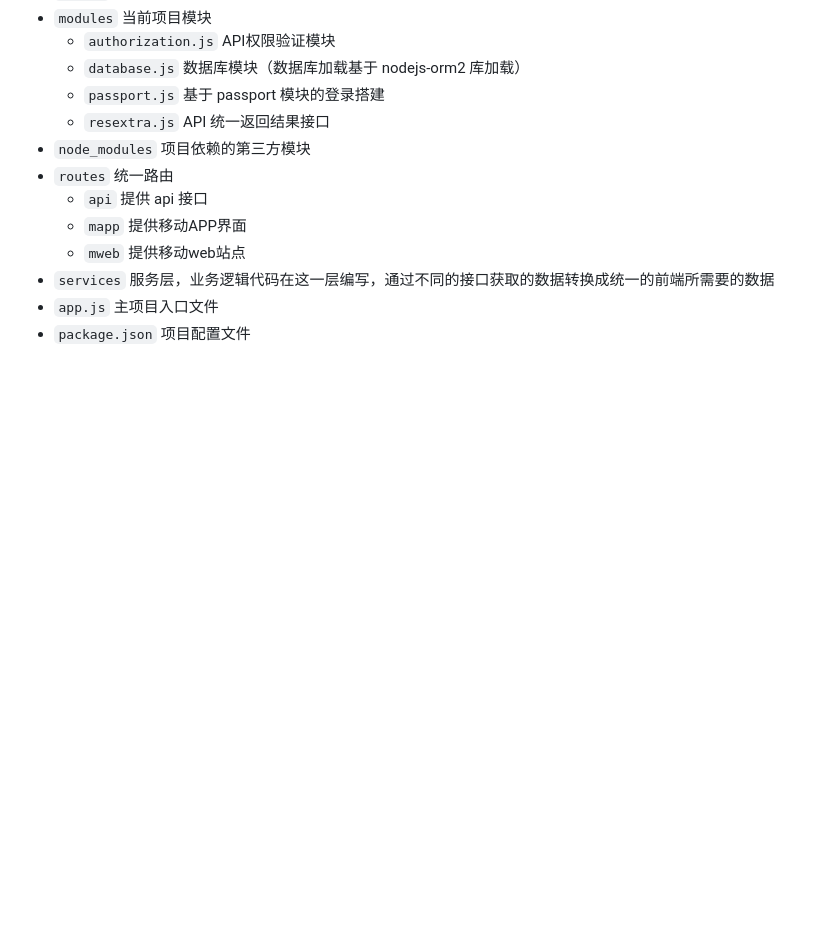
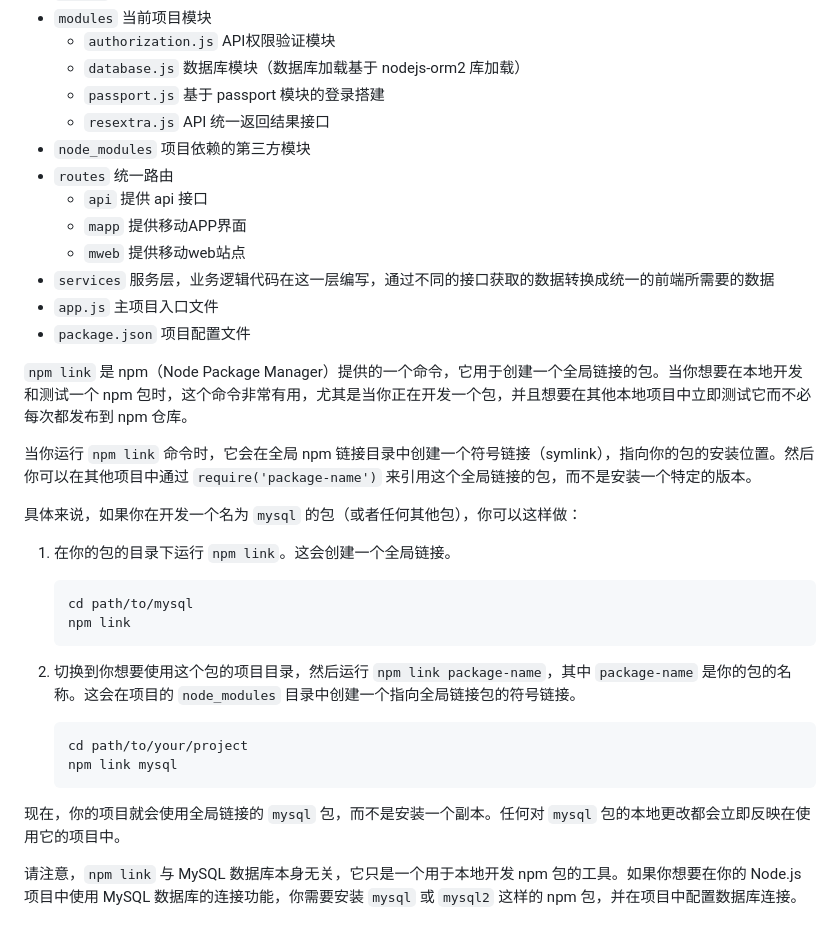
Before and after one commit to Hercules11/vue_shop, a Markdown page: vue_api_server/README.md, the part around the change. Rendered like a GitHub page; blank space fills up the shorter version.

````diff
--- a/vue_api_server/README.md
+++ b/vue_api_server/README.md
@@ -17,3 +17,29 @@
 - `services` 服务层，业务逻辑代码在这一层编写，通过不同的接口获取的数据转换成统一的前端所需要的数据
 - `app.js` 主项目入口文件
 - `package.json` 项目配置文件
+
+
+
+`npm link` 是 npm（Node Package Manager）提供的一个命令，它用于创建一个全局链接的包。当你想要在本地开发和测试一个 npm 包时，这个命令非常有用，尤其是当你正在开发一个包，并且想要在其他本地项目中立即测试它而不必每次都发布到 npm 仓库。
+
+当你运行 `npm link` 命令时，它会在全局 npm 链接目录中创建一个符号链接（symlink），指向你的包的安装位置。然后你可以在其他项目中通过 `require('package-name')` 来引用这个全局链接的包，而不是安装一个特定的版本。
+
+具体来说，如果你在开发一个名为 `mysql` 的包（或者任何其他包），你可以这样做：
+
+1. 在你的包的目录下运行 `npm link`。这会创建一个全局链接。
+
+   ```bash
+   cd path/to/mysql
+   npm link
+   ```
+
+2. 切换到你想要使用这个包的项目目录，然后运行 `npm link package-name`，其中 `package-name` 是你的包的名称。这会在项目的 `node_modules` 目录中创建一个指向全局链接包的符号链接。
+
+   ```bash
+   cd path/to/your/project
+   npm link mysql
+   ```
+
+现在，你的项目就会使用全局链接的 `mysql` 包，而不是安装一个副本。任何对 `mysql` 包的本地更改都会立即反映在使用它的项目中。
+
+请注意，`npm link` 与 MySQL 数据库本身无关，它只是一个用于本地开发 npm 包的工具。如果你想要在你的 Node.js 项目中使用 MySQL 数据库的连接功能，你需要安装 `mysql` 或 `mysql2` 这样的 npm 包，并在项目中配置数据库连接。
````
Also changed, not shown: README.md (+9 -0 lines), image-1.png (added), image-2.png (added), image-3.png (added), image.png (added), 8 other files.
